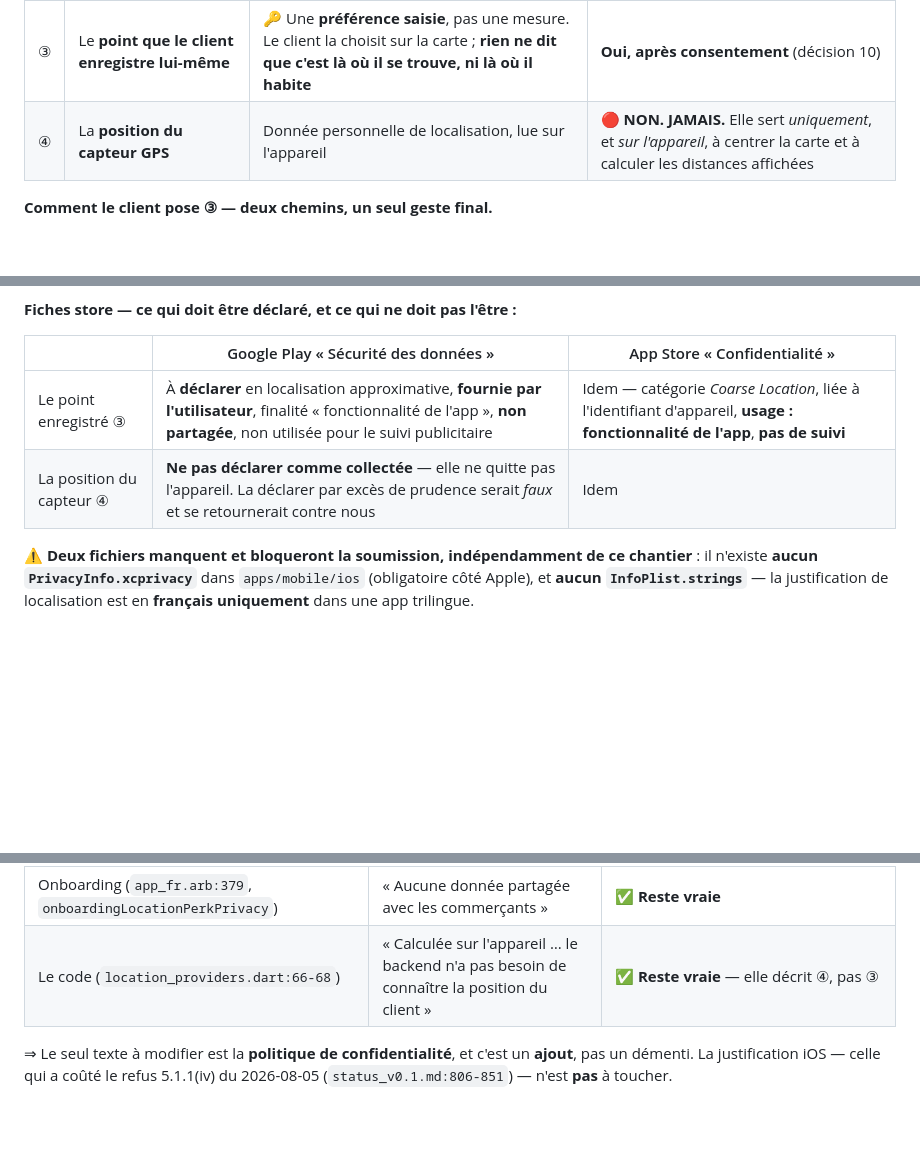
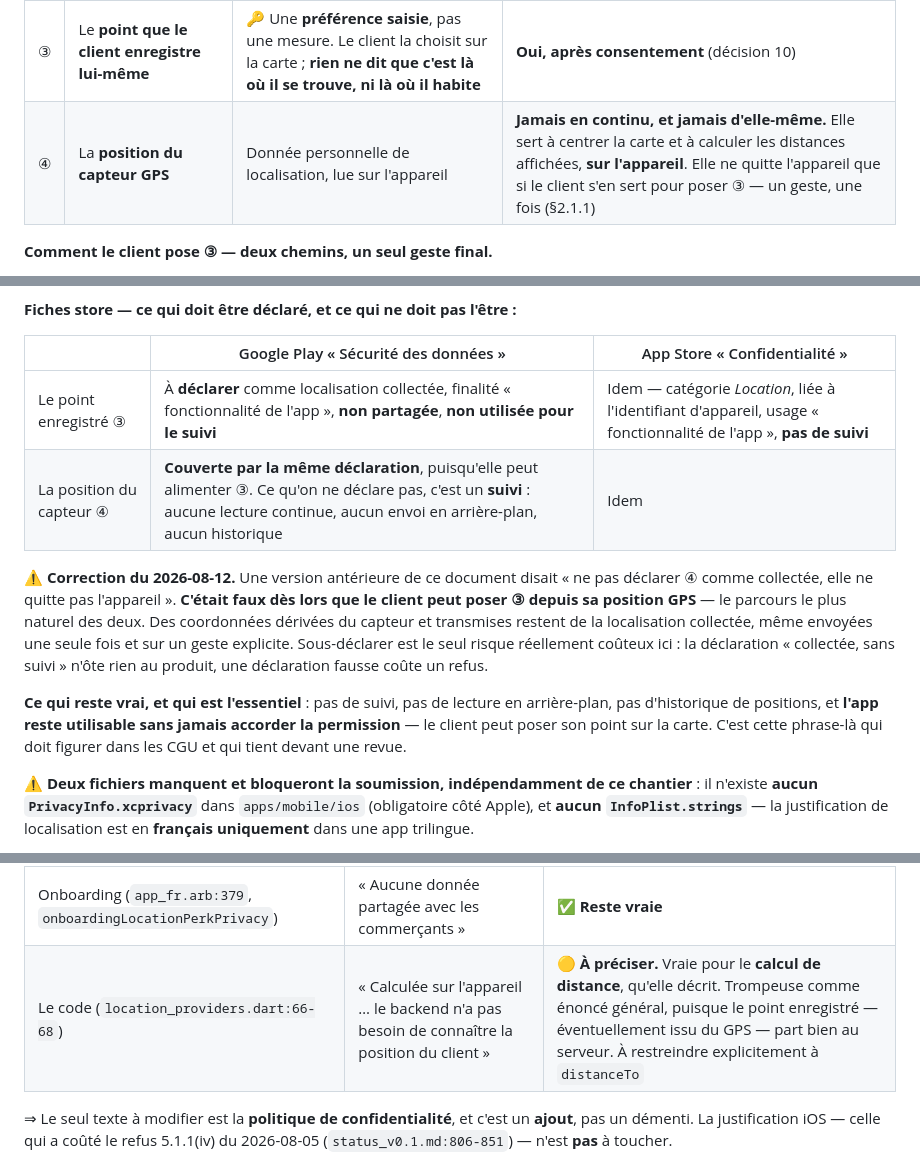
Before and after one commit to ecolealgerienne-ui/echangopromo, a Markdown page: docs/PLAN_BASCULE_GEO.md, 3 parts joined by grey strips. GitHub-like rendering; blank space fills up the shorter version.

Commit message:
docs(géo): corriger la déclaration store — la position GPS peut alimenter le point
Le plan disait "ne pas déclarer la position du capteur comme collectée, elle
ne quitte pas l'appareil". C'était faux dès lors que le client peut poser son
point depuis sa position GPS -- le parcours le plus naturel des deux, et celui
qui était prévu depuis le début.

Des coordonnées dérivées du capteur et transmises restent de la localisation
collectée, même envoyées une seule fois et sur un geste explicite. Sous-déclarer
est le seul risque réellement coûteux ici : déclarer "collectée, sans suivi"
n'ôte rien au produit, une déclaration fausse coûte un refus -- et il y en a
déjà eu un sur ce même sujet le 2026-08-05.

Ce qui reste vrai et qui est l'essentiel : pas de suivi, pas de lecture en
arrière-plan, pas d'historique, et l'app reste utilisable sans jamais accorder
la permission puisque le point peut se poser sur la carte.

Aucun impact code : le backend reçoit un point et ignore d'où il vient.

Co-Authored-By: Claude Opus 5 (1M context) <noreply@anthropic.com>

```diff
--- a/docs/PLAN_BASCULE_GEO.md
+++ b/docs/PLAN_BASCULE_GEO.md
@@ -80,7 +80,7 @@ ces quatre données quitte l'appareil.
 | ① | Le **cadre visible de la carte** (bbox) | Ce que l'utilisateur *regarde*. Ne dit rien d'où il est — il peut naviguer sur Oran depuis Alger | **Oui**, et c'est déjà le cas aujourd'hui (`GET /promo/map`), sans consentement et sans grief |
 | ② | Le **point par défaut de configuration** | Une constante du serveur, identique pour tous les clients | Ne quitte rien : **il vient** du serveur |
 | ③ | Le **point que le client enregistre lui-même** | 🔑 Une **préférence saisie**, pas une mesure. Le client la choisit sur la carte ; **rien ne dit que c'est là où il se trouve, ni là où il habite** | **Oui, après consentement** (décision 10) |
-| ④ | La **position du capteur GPS** | Donnée personnelle de localisation, lue sur l'appareil | 🔴 **NON. JAMAIS.** Elle sert *uniquement*, et *sur l'appareil*, à centrer la carte et à calculer les distances affichées |
+| ④ | La **position du capteur GPS** | Donnée personnelle de localisation, lue sur l'appareil | **Jamais en continu, et jamais d'elle-même.** Elle sert à centrer la carte et à calculer les distances affichées, **sur l'appareil**. Elle ne quitte l'appareil que si le client s'en sert pour poser ③ — un geste, une fois (§2.1.1) |
 
 **Comment le client pose ③ — deux chemins, un seul geste final.**
 
@@ -151,8 +151,23 @@ Google Play et App Store porteront sur une description fausse.
 
 | | Google Play « Sécurité des données » | App Store « Confidentialité » |
 |---|---|---|
-| Le point enregistré ③ | À **déclarer** en localisation approximative, **fournie par l'utilisateur**, finalité « fonctionnalité de l'app », **non partagée**, non utilisée pour le suivi publicitaire | Idem — catégorie *Coarse Location*, liée à l'identifiant d'appareil, **usage : fonctionnalité de l'app**, **pas de suivi** |
-| La position du capteur ④ | **Ne pas déclarer comme collectée** — elle ne quitte pas l'appareil. La déclarer par excès de prudence serait *faux* et se retournerait contre nous | Idem |
+| Le point enregistré ③ | À **déclarer** comme localisation collectée, finalité « fonctionnalité de l'app », **non partagée**, **non utilisée pour le suivi** | Idem — catégorie *Location*, liée à l'identifiant d'appareil, usage « fonctionnalité de l'app », **pas de suivi** |
+| La position du capteur ④ | **Couverte par la même déclaration**, puisqu'elle peut alimenter ③. Ce qu'on ne déclare pas, c'est un **suivi** : aucune lecture continue, aucun envoi en arrière-plan, aucun historique | Idem |
+
+⚠️ **Correction du 2026-08-12.** Une version antérieure de ce document disait
+« ne pas déclarer ④ comme collectée, elle ne quitte pas l'appareil ». **C'était
+faux dès lors que le client peut poser ③ depuis sa position GPS** — le parcours
+le plus naturel des deux. Des coordonnées dérivées du capteur et transmises
+restent de la localisation collectée, même envoyées une seule fois et sur un
+geste explicite. Sous-déclarer est le seul risque réellement coûteux ici : la
+déclaration « collectée, sans suivi » n'ôte rien au produit, une déclaration
+fausse coûte un refus.
+
+**Ce qui reste vrai, et qui est l'essentiel** : pas de suivi, pas de lecture en
+arrière-plan, pas d'historique de positions, et **l'app reste utilisable sans
+jamais accorder la permission** — le client peut poser son point sur la carte.
+C'est cette phrase-là qui doit figurer dans les CGU et qui tient devant une
+revue.
 
 ⚠️ **Deux fichiers manquent et bloqueront la soumission, indépendamment de ce
 chantier** : il n'existe **aucun `PrivacyInfo.xcprivacy`** dans `apps/mobile/ios`
@@ -235,7 +250,7 @@ décision 12, **trois d'entre elles restent vraies** :
 | Politique de confidentialité, §1 (`app_fr.arb:367`, `legalPrivacyContent`, + `_en`, `_ar`) | « Client : aucune donnée personnelle ni compte requis » | 🟠 **À compléter** — le point enregistré doit y figurer comme donnée fournie par l'utilisateur. C'est un ajout, plus une contradiction |
 | Justification iOS (`ios/Runner/Info.plist:48-49`) | « pour vous montrer les promotions les plus proches de vous » | ✅ **Reste vraie** — elle décrit ④, un calcul de distance sur l'appareil. **Ne pas la réécrire** |
 | Onboarding (`app_fr.arb:379`, `onboardingLocationPerkPrivacy`) | « Aucune donnée partagée avec les commerçants » | ✅ **Reste vraie** |
-| Le code (`location_providers.dart:66-68`) | « Calculée sur l'appareil … le backend n'a pas besoin de connaître la position du client » | ✅ **Reste vraie** — elle décrit ④, pas ③ |
+| Le code (`location_providers.dart:66-68`) | « Calculée sur l'appareil … le backend n'a pas besoin de connaître la position du client » | 🟡 **À préciser.** Vraie pour le **calcul de distance**, qu'elle décrit. Trompeuse comme énoncé général, puisque le point enregistré — éventuellement issu du GPS — part bien au serveur. À restreindre explicitement à `distanceTo` |
 
 ⇒ Le seul texte à modifier est la **politique de confidentialité**, et c'est un
 **ajout**, pas un démenti. La justification iOS — celle qui a coûté le refus 5.1.1(iv)
```
